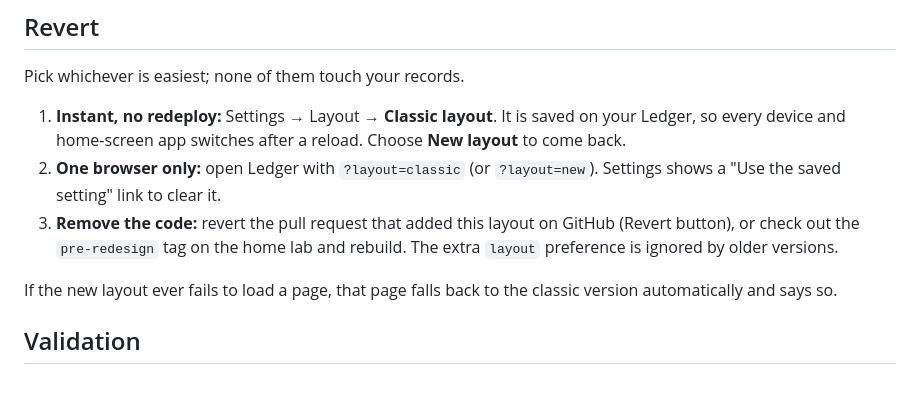
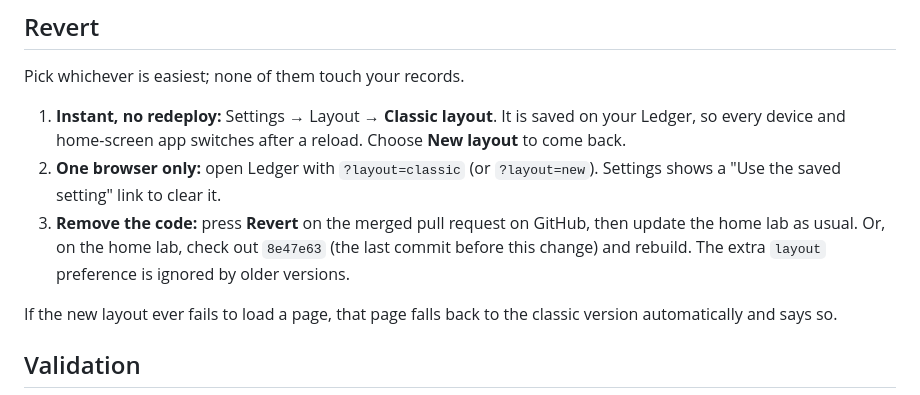
Before and after one commit to ILoveRestockMonitors/ledger, a Markdown page: docs/REDESIGN.md, the part around the change. Rendered like a GitHub page.

Commit message:
Point the redesign rollback at the pre-release commit
Co-Authored-By: Claude Opus 5.5 <noreply@anthropic.com>
Claude-Session: https://claude.ai/code/session_014zRe5MhpU1nbUDExkhD9eG

```diff
--- a/docs/REDESIGN.md
+++ b/docs/REDESIGN.md
@@ -29,7 +29,7 @@ Pick whichever is easiest; none of them touch your records.
 
 1. **Instant, no redeploy:** Settings → Layout → **Classic layout**. It is saved on your Ledger, so every device and home-screen app switches after a reload. Choose **New layout** to come back.
 2. **One browser only:** open Ledger with `?layout=classic` (or `?layout=new`). Settings shows a "Use the saved setting" link to clear it.
-3. **Remove the code:** revert the pull request that added this layout on GitHub (Revert button), or check out the `pre-redesign` tag on the home lab and rebuild. The extra `layout` preference is ignored by older versions.
+3. **Remove the code:** press **Revert** on the merged pull request on GitHub, then update the home lab as usual. Or, on the home lab, check out `8e47e63` (the last commit before this change) and rebuild. The extra `layout` preference is ignored by older versions.
 
 If the new layout ever fails to load a page, that page falls back to the classic version automatically and says so.
 
```
